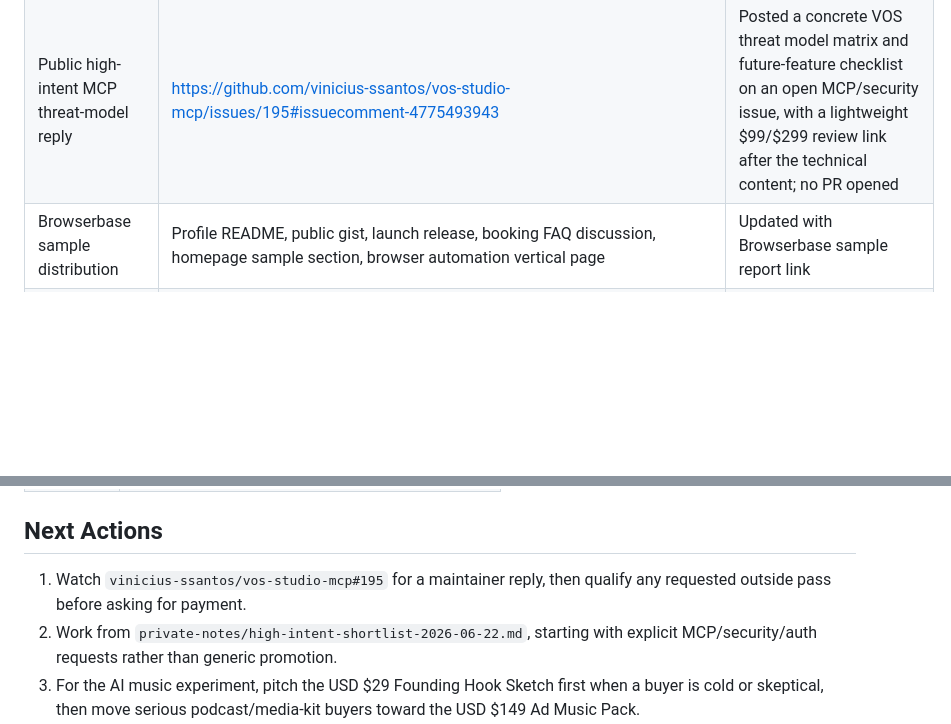
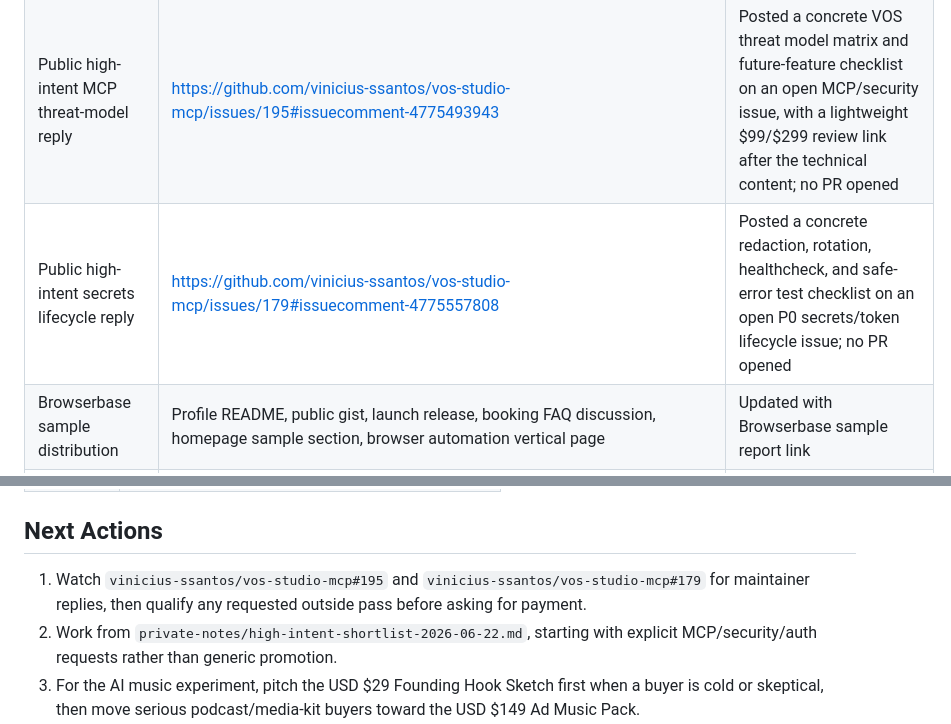
Before and after one commit to jackjin1997/agent-audit-sprint, a Markdown page: ledger.md, 2 parts joined by grey strips. GitHub-like rendering; blank space fills up the shorter version.

Commit message:
Record secrets lifecycle lead reply

```diff
--- a/ledger.md
+++ b/ledger.md
@@ -89,6 +89,7 @@ Checked on 2026-06-23 (monitor timestamp 2026-06-22T16:23:50Z):
 | AI Jingle outreach playbook | `outreach/ai-jingle-outreach.md`, `private-notes/ai-jingle-prospect-workflow-2026-06-22.md`, `private-notes/ai-jingle-prospect-shortlist-2026-06-22.md` | Added safe manual outreach workflow, buyer-segment priorities, message templates, research signals, a 12-prospect shortlist, first-five send queue, and daily execution checklist for the USD $149 Ad Music Pack path; no messages sent automatically |
 | High-intent lead finder | `scripts/find-high-intent-leads.mjs`, `private-notes/high-intent-leads-2026-06-22.md`, `private-notes/high-intent-shortlist-2026-06-22.md` | Added authenticated GitHub issue search helper and generated manual shortlist for current MCP/agent security/auth/scanner demand signals; no comments posted automatically |
 | Public high-intent MCP threat-model reply | https://github.com/vinicius-ssantos/vos-studio-mcp/issues/195#issuecomment-4775493943 | Posted a concrete VOS threat model matrix and future-feature checklist on an open MCP/security issue, with a lightweight $99/$299 review link after the technical content; no PR opened |
+| Public high-intent secrets lifecycle reply | https://github.com/vinicius-ssantos/vos-studio-mcp/issues/179#issuecomment-4775557808 | Posted a concrete redaction, rotation, healthcheck, and safe-error test checklist on an open P0 secrets/token lifecycle issue; no PR opened |
 | Browserbase sample distribution | Profile README, public gist, launch release, booking FAQ discussion, homepage sample section, browser automation vertical page | Updated with Browserbase sample report link |
 | MCP security audit checklist | `checklist.html`, `docs/mcp-security-audit-checklist.md` | Published |
 | Public GitHub Gist distribution | https://gist.github.com/jackjin1997/7252ed10f0737297ebd28edb0940be07 | Published with MCP server scan entry point and LLM/agent service summary |
@@ -149,7 +150,7 @@ Checked on 2026-06-23 (monitor timestamp 2026-06-22T16:23:50Z):
 
 ## Next Actions
 
-1. Watch `vinicius-ssantos/vos-studio-mcp#195` for a maintainer reply, then qualify any requested outside pass before asking for payment.
+1. Watch `vinicius-ssantos/vos-studio-mcp#195` and `vinicius-ssantos/vos-studio-mcp#179` for maintainer replies, then qualify any requested outside pass before asking for payment.
 2. Work from `private-notes/high-intent-shortlist-2026-06-22.md`, starting with explicit MCP/security/auth requests rather than generic promotion.
 3. For the AI music experiment, pitch the USD $29 Founding Hook Sketch first when a buyer is cold or skeptical, then move serious podcast/media-kit buyers toward the USD $149 Ad Music Pack.
 4. Work from `private-notes/ai-jingle-prospect-shortlist-2026-06-22.md`: re-open each source page, verify the contact route, then manually send the first 5 personalized AI jingle messages using `podcast-sponsor-jingle.html` and the email brief path for podcast/media-kit prospects.
```
